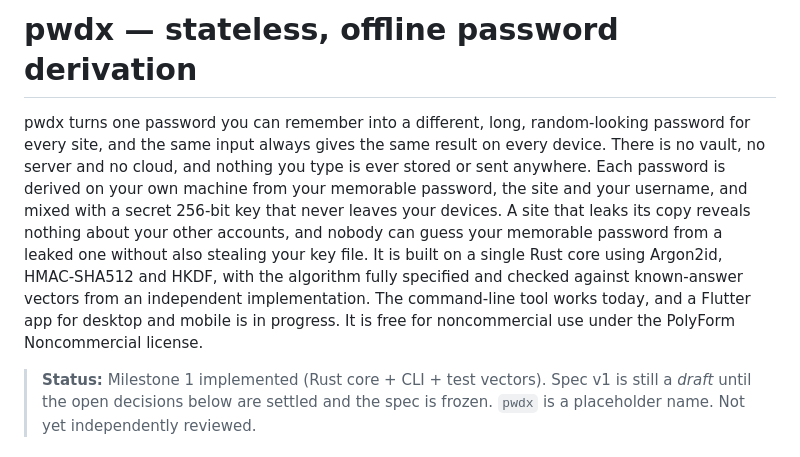
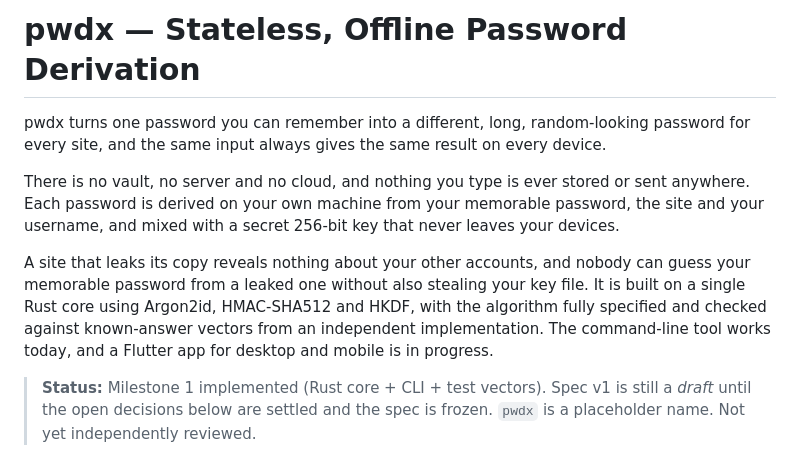
Before and after one commit to dhirajpatra/Deterministic-Password-Derivation-with-Pvt-Key, a Markdown page: README.md, the part around the change. Drawn GitHub-style.

```diff
--- a/README.md
+++ b/README.md
@@ -1,6 +1,10 @@
-# pwdx — stateless, offline password derivation
+# pwdx — Stateless, Offline Password Derivation
 
-pwdx turns one password you can remember into a different, long, random-looking password for every site, and the same input always gives the same result on every device. There is no vault, no server and no cloud, and nothing you type is ever stored or sent anywhere. Each password is derived on your own machine from your memorable password, the site and your username, and mixed with a secret 256-bit key that never leaves your devices. A site that leaks its copy reveals nothing about your other accounts, and nobody can guess your memorable password from a leaked one without also stealing your key file. It is built on a single Rust core using Argon2id, HMAC-SHA512 and HKDF, with the algorithm fully specified and checked against known-answer vectors from an independent implementation. The command-line tool works today, and a Flutter app for desktop and mobile is in progress. It is free for noncommercial use under the PolyForm Noncommercial license.
+pwdx turns one password you can remember into a different, long, random-looking password for every site, and the same input always gives the same result on every device.
+
+There is no vault, no server and no cloud, and nothing you type is ever stored or sent anywhere. Each password is derived on your own machine from your memorable password, the site and your username, and mixed with a secret 256-bit key that never leaves your devices.
+
+A site that leaks its copy reveals nothing about your other accounts, and nobody can guess your memorable password from a leaked one without also stealing your key file. It is built on a single Rust core using Argon2id, HMAC-SHA512 and HKDF, with the algorithm fully specified and checked against known-answer vectors from an independent implementation. The command-line tool works today, and a Flutter app for desktop and mobile is in progress.
 
 > **Status:** Milestone 1 implemented (Rust core + CLI + test vectors). Spec v1 is still a *draft* until the open
 > decisions below are settled and the spec is frozen. `pwdx` is a placeholder name. Not yet independently reviewed.
```
